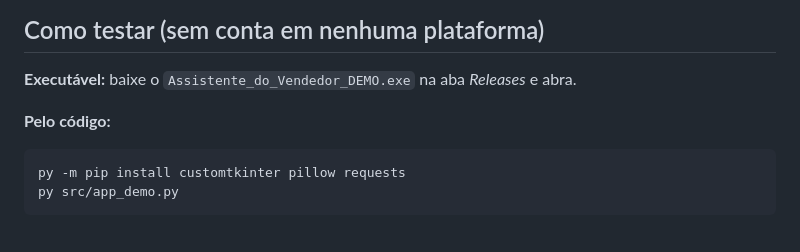
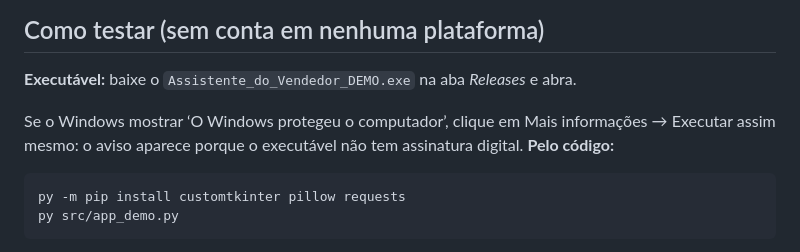
Before and after one commit to Nagurnhak/assistente_do_vendedor, a Markdown page: README.md, the part around the change. Drawn GitHub-style.

Commit message:
Update README with Windows executable instructions
Add instructions for running the executable on Windows.

````diff
--- a/README.md
+++ b/README.md
@@ -74,6 +74,7 @@ checklist de cada card em [`docs/exemplos/cards.md`](docs/exemplos/cards.md)):
 
 **Executável:** baixe o `Assistente_do_Vendedor_DEMO.exe` na aba *Releases* e abra.
 
+Se o Windows mostrar ‘O Windows protegeu o computador’, clique em Mais informações → Executar assim mesmo: o aviso aparece porque o executável não tem assinatura digital.
 **Pelo código:**
 
 ```bash
````
